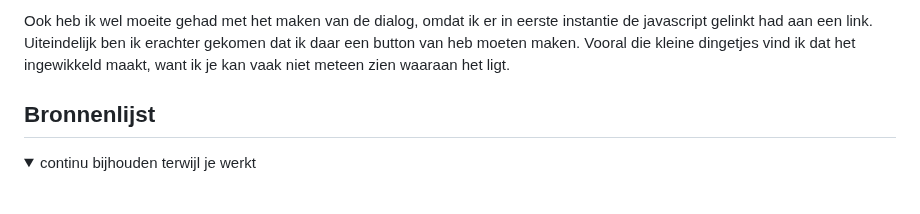
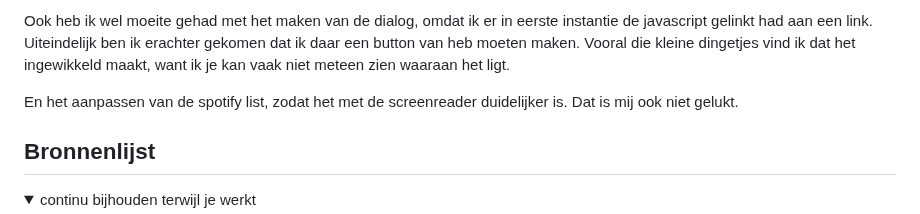
Before and after one commit to sabrinaz35/blok-web-sabrina, a Markdown page: README.md, the part around the change. Rendered like a GitHub page; folded sections open; blank space fills up the shorter version.

```diff
--- a/README.md
+++ b/README.md
@@ -362,6 +362,8 @@ Daarnaast had ik enkel wat vragen over dit readMe bestand en heb deze ook gestel
 
   Ook heb ik wel moeite gehad met het maken van de dialog, omdat ik er in eerste instantie de javascript gelinkt had aan een link. Uiteindelijk ben ik erachter gekomen dat ik daar een button van heb moeten maken.
   Vooral die kleine dingetjes vind ik dat het ingewikkeld maakt, want ik je kan vaak niet meteen zien waaraan het ligt.
+
+  En het aanpassen van de spotify list, zodat het met de screenreader duidelijker is. Dat is mij ook niet gelukt.
 </details>
 
 
```
